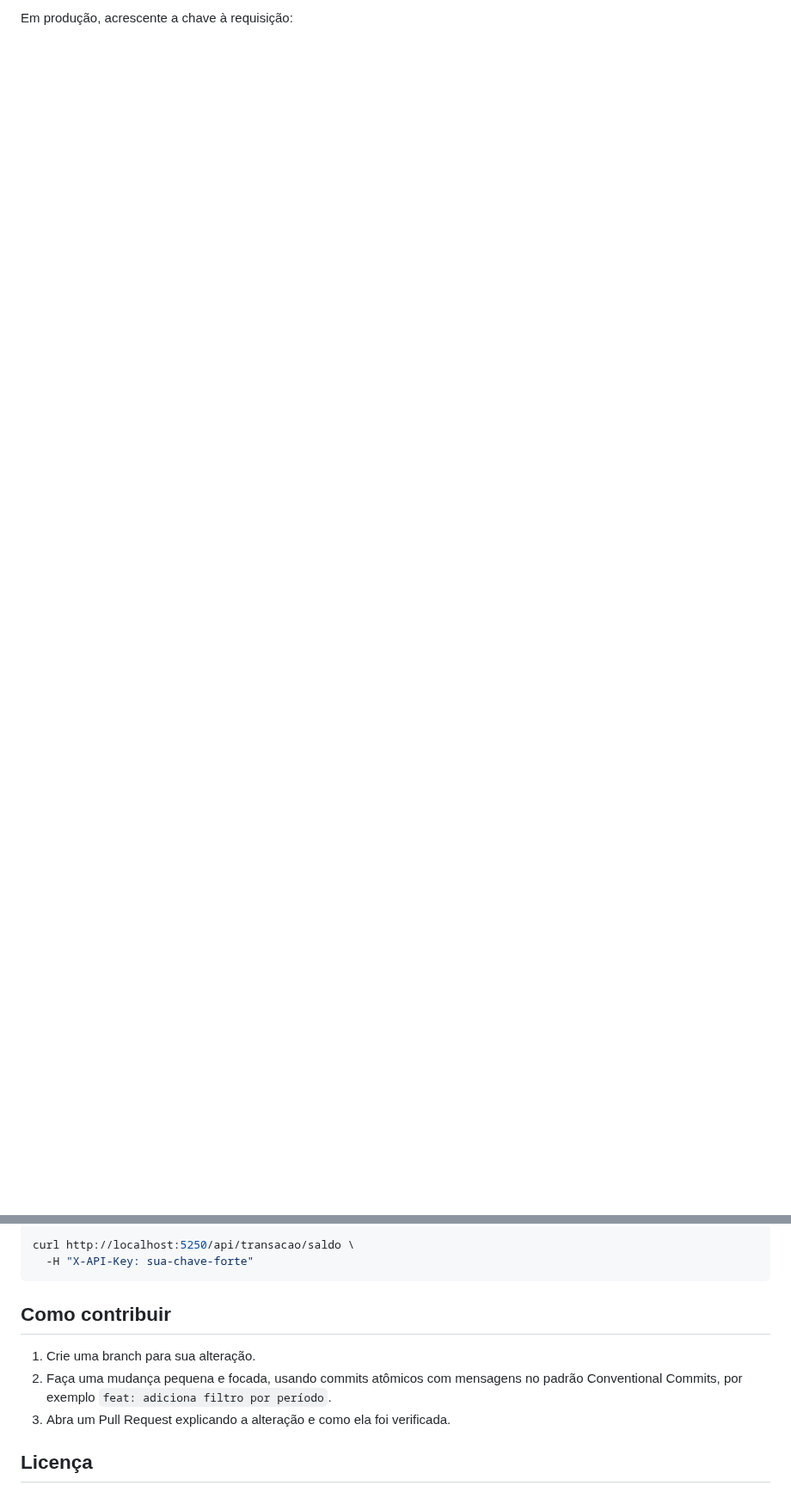
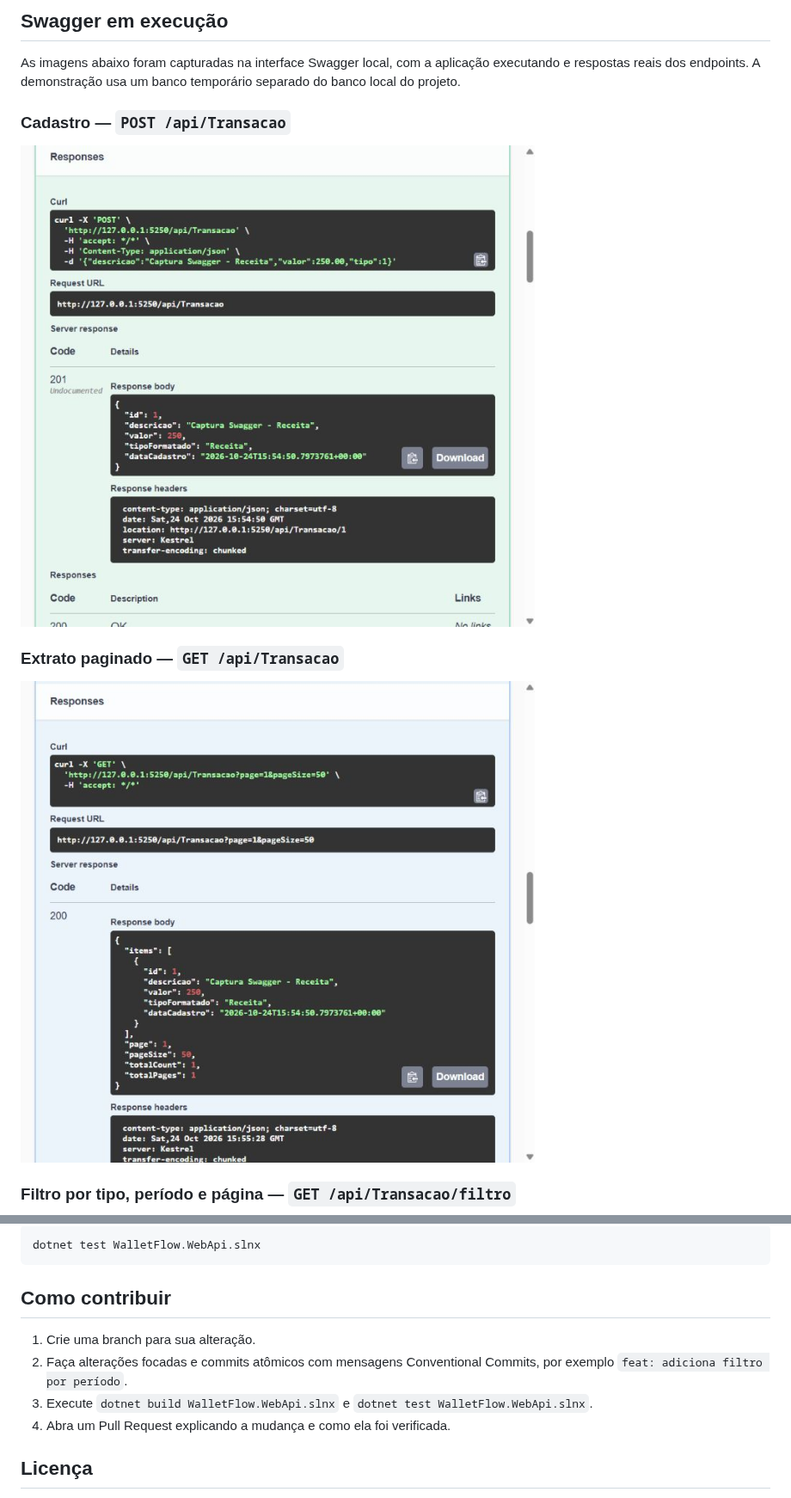
Before and after one commit to leonardo-castriola/WalletFlow.WebApi, a Markdown page: README.md, 2 parts joined by grey strips. Shown at 86% size. Drawn GitHub-style; pictures changed too: docs/screenshots/swagger-get-transacoes.jpg (added), docs/screenshots/swagger-post-transacao.jpg (added); blank space fills up the shorter version.

````diff
--- a/README.md
+++ b/README.md
@@ -87,2 +114,15 @@ A listagem aceita `page` (padrão `1`) e `pageSize` (padrão `50`, máximo `100`
 
-Em produção, acrescente a chave à requisição:
+## Swagger em execução
+
+As imagens abaixo foram capturadas na interface Swagger local, com a aplicação executando e respostas reais dos endpoints. A demonstração usa um banco temporário separado do banco local do projeto.
+
+### Cadastro — `POST /api/Transacao`
+
+![Swagger executando o cadastro de uma receita e retornando HTTP 201](docs/screenshots/swagger-post-transacao.jpg)
+
+### Extrato paginado — `GET /api/Transacao`
+
+![Swagger listando transações paginadas](docs/screenshots/swagger-get-transacoes.jpg)
+
+### Filtro por tipo, período e página — `GET /api/Transacao/filtro`
+
@@ -89,14 +142,14 @@ Em produção, acrescente a chave à requisição:
 
 ```bash
-curl http://localhost:5250/api/transacao/saldo \
-  -H "X-API-Key: sua-chave-forte"
+dotnet test WalletFlow.WebApi.slnx
 ```
 
 ## Como contribuir
 
 1. Crie uma branch para sua alteração.
-2. Faça uma mudança pequena e focada, usando commits atômicos com mensagens no padrão Conventional Commits, por exemplo `feat: adiciona filtro por período`.
-3. Abra um Pull Request explicando a alteração e como ela foi verificada.
+2. Faça alterações focadas e commits atômicos com mensagens Conventional Commits, por exemplo `feat: adiciona filtro por período`.
+3. Execute `dotnet build WalletFlow.WebApi.slnx` e `dotnet test WalletFlow.WebApi.slnx`.
+4. Abra um Pull Request explicando a mudança e como ela foi verificada.
 
 ## Licença
 
````
Also changed, not shown: other parts of README.md (+73 -33 lines), docs/screenshots/swagger-get-filtro.jpg (added), docs/screenshots/swagger-get-saldo.jpg (added), docs/screenshots/swagger-get-transacao-id.jpg (added), 7 other files.
